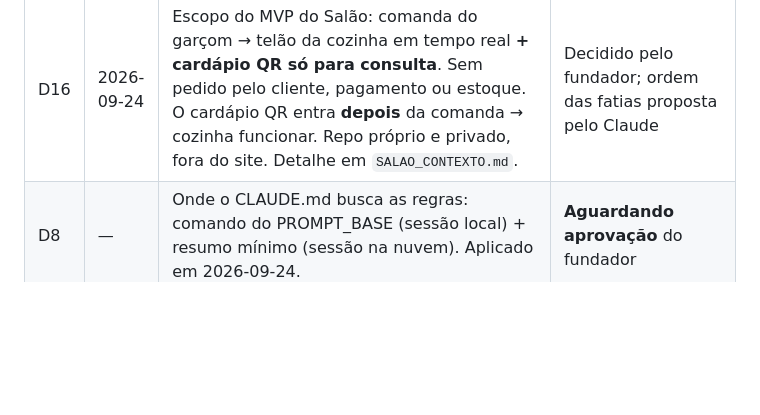
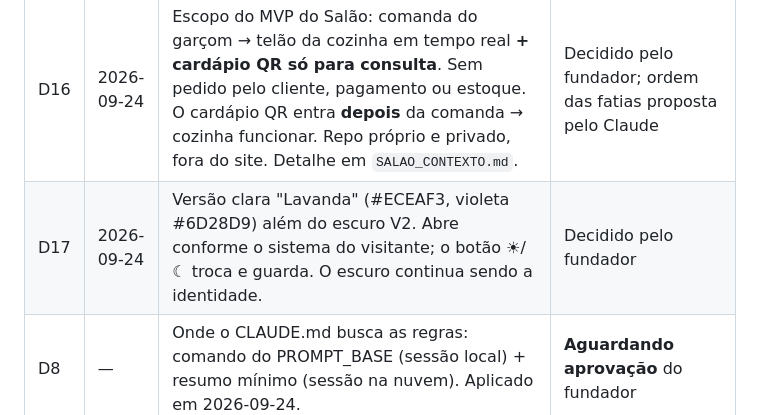
Before and after one commit to Nizity/Nizity, a Markdown page: docs/NIZITY_COM_CONTEXTO.md, the part around the change. Drawn GitHub-style; blank space fills up the shorter version.

```diff
--- a/docs/NIZITY_COM_CONTEXTO.md
+++ b/docs/NIZITY_COM_CONTEXTO.md
@@ -31,6 +31,7 @@ Conversa do fundador com uma IA do WhatsApp (resumida pelo fundador em 2026-09-2
 | D14 | 2026-09-24 | Hospedagem: **Cloudflare, Worker com arquivos estáticos** (projeto `nizity`), a partir do branch `main` (DNS já na Cloudflare, aceita `_headers` de segurança, mesmo lugar do futuro Worker do orbe). `main` = produção; trabalho novo por branch + PR. | Worker criado pelo fundador e build OK; falta trocar para `main` e ligar o domínio |
 | D15 | 2026-09-24 | Web Analytics da Cloudflare (contador de visitas sem cookies) liberado na CSP (`static.cloudflareinsights.com` em script-src, `cloudflareinsights.com` em connect-src). | Decidido pelo fundador |
 | D16 | 2026-09-24 | Escopo do MVP do Salão: comanda do garçom → telão da cozinha em tempo real **+ cardápio QR só para consulta**. Sem pedido pelo cliente, pagamento ou estoque. O cardápio QR entra **depois** da comanda → cozinha funcionar. Repo próprio e privado, fora do site. Detalhe em `SALAO_CONTEXTO.md`. | Decidido pelo fundador; ordem das fatias proposta pelo Claude |
+| D17 | 2026-09-24 | Versão clara "Lavanda" (#ECEAF3, violeta #6D28D9) além do escuro V2. Abre conforme o sistema do visitante; o botão ☀/☾ troca e guarda. O escuro continua sendo a identidade. | Decidido pelo fundador |
 | D8 | — | Onde o CLAUDE.md busca as regras: comando do PROMPT_BASE (sessão local) + resumo mínimo (sessão na nuvem). Aplicado em 2026-09-24. | **Aguardando aprovação** do fundador |
 
 ## Posição do Claude (para o fundador pesar)
```
Also changed, not shown: docs/DIARIO.md (+6 -0 lines).
